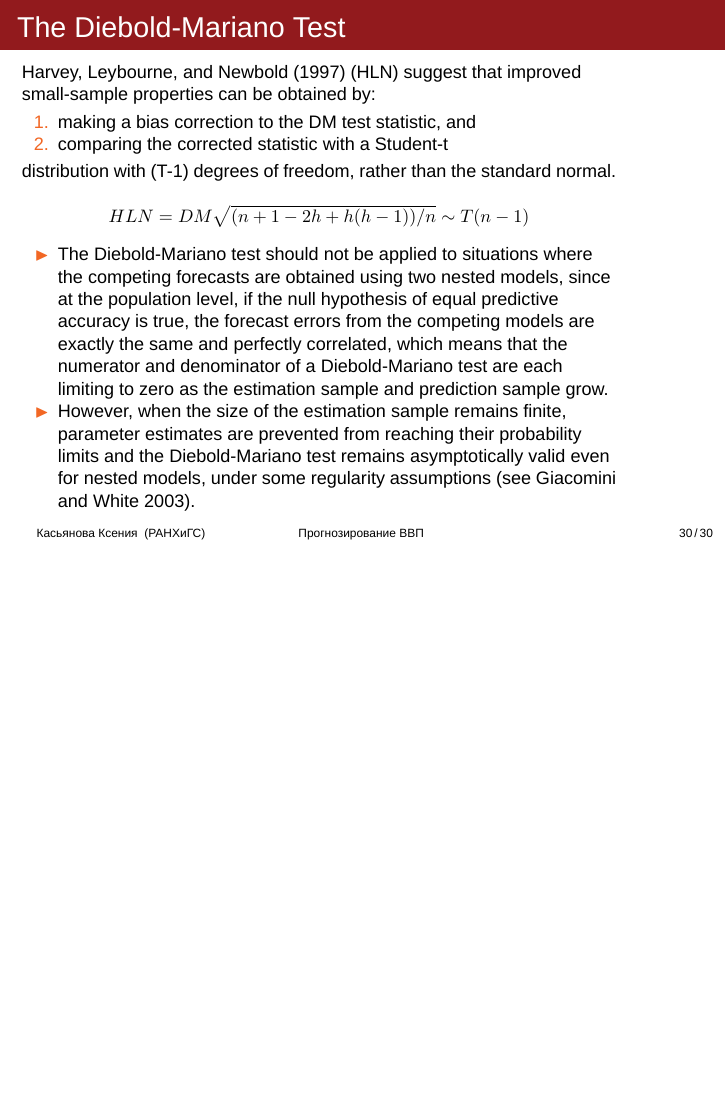
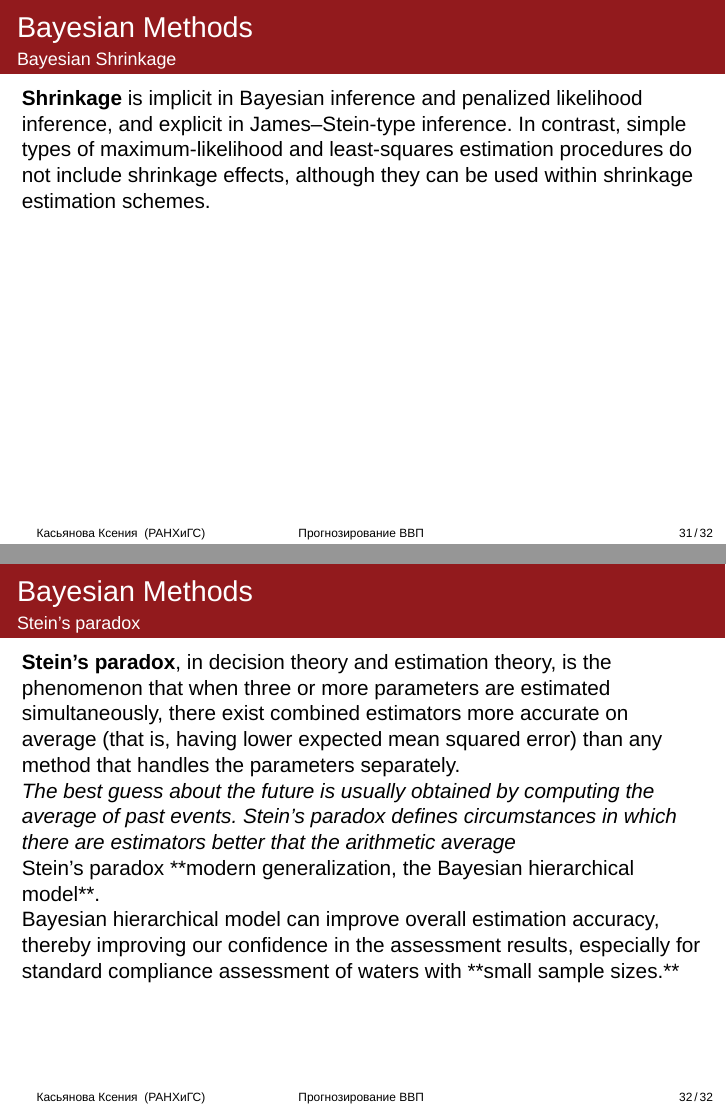
Before and after one commit to xenakas/disaggregated_ts, LaTeX slides (presa/beamer.tex): page 30 of 30 before the commit and pages 31 and 32 of 32 after it, the two joined at a grey line, the shorter picture padded with empty space. Compiled offline with XeLaTeX; a missing font is replaced by an installed copy or a similar font.

Commit message:
upload presa

```diff
--- a/presa/beamer.tex
+++ b/presa/beamer.tex
@@ -1251,39 +1251,39 @@
 %
 
 
-%\subsection{Bayesian Shrinkage}
-%
-%
-%\begin{frame}[shrink=5]
-%\frametitle{\insertsection}
-%\framesubtitle{\insertsubsection}
-%
-%\textbf{Shrinkage} is implicit in Bayesian inference and penalized likelihood inference, and explicit in James–Stein-type inference. In contrast, simple types of maximum-likelihood and least-squares estimation procedures do not include shrinkage effects, although they can be used within shrinkage estimation schemes.
-%
-%
-%
-%\end{frame}
+\subsection{Bayesian Shrinkage}
 
-%\subsection{Stein's  paradox}
-%
-%
-%\begin{frame}[shrink=5]
-%\frametitle{\insertsection}
-%\framesubtitle{\insertsubsection}
-%
-%
-%\textbf{Stein's  paradox}, in decision theory and estimation theory, is the phenomenon that when three or more parameters are estimated simultaneously, there exist combined estimators more accurate on average (that is, having lower expected mean squared error) than any method that handles the parameters separately.
-%
-%\textit{The best guess about the future is usually  obtained by computing the average of past events. Stein's paradox defines circumstances in which there are estimators better that the arithmetic average
-%}
-%
-%Stein’s paradox  **modern generalization, the Bayesian hierarchical model**.
-%
-%Bayesian hierarchical model can improve overall estimation accuracy, thereby improving our confidence in the assessment results, especially for standard compliance assessment of waters with **small sample sizes.**
-%
-%
-%\end{frame}
-%
+
+\begin{frame}[shrink=5]
+\frametitle{\insertsection}
+\framesubtitle{\insertsubsection}
+
+\textbf{Shrinkage} is implicit in Bayesian inference and penalized likelihood inference, and explicit in James–Stein-type inference. In contrast, simple types of maximum-likelihood and least-squares estimation procedures do not include shrinkage effects, although they can be used within shrinkage estimation schemes.
+
+
+
+\end{frame}
+
+\subsection{Stein's  paradox}
+
+
+\begin{frame}[shrink=5]
+\frametitle{\insertsection}
+\framesubtitle{\insertsubsection}
+
+
+\textbf{Stein's  paradox}, in decision theory and estimation theory, is the phenomenon that when three or more parameters are estimated simultaneously, there exist combined estimators more accurate on average (that is, having lower expected mean squared error) than any method that handles the parameters separately.
+
+\textit{The best guess about the future is usually  obtained by computing the average of past events. Stein's paradox defines circumstances in which there are estimators better that the arithmetic average
+}
+
+Stein’s paradox  **modern generalization, the Bayesian hierarchical model**.
+
+Bayesian hierarchical model can improve overall estimation accuracy, thereby improving our confidence in the assessment results, especially for standard compliance assessment of waters with **small sample sizes.**
+
+
+\end{frame}
+
 \section{MCMC}
 
 
```
Also changed, not shown: presa/beamer.pdf, 7 other files.
